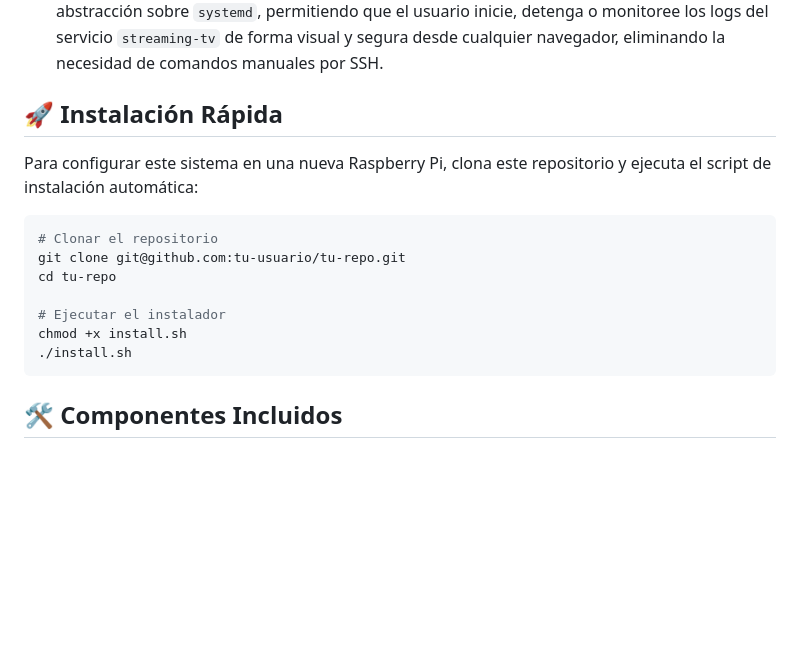
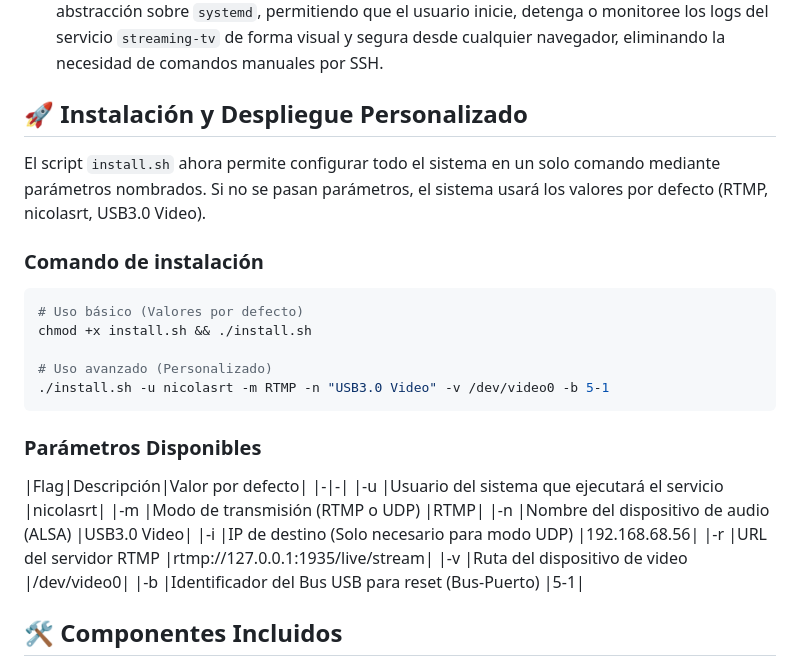
Before and after one commit to NicolasERT/streaming-raspberry-pi, a Markdown page: README.md, the part around the change. GitHub-like rendering; blank space fills up the shorter version.

Commit message:
Revise installation instructions and parameters
Updated installation section to include new parameters and usage instructions.

````diff
--- a/README.md
+++ b/README.md
@@ -10,19 +10,29 @@ El ecosistema se apoya en tres pilares de software de alto rendimiento para gara
 *   **[MediaMTX](github.com):** Un servidor de medios (media proxy) de alto rendimiento escrito en Go. Actúa como el receptor central de la señal; permite que un solo flujo de entrada sea consumido simultáneamente por múltiples clientes a través de diversos protocolos como WebRTC, HLS y RTSP sin necesidad de recodificar.
 *   **[Cockpit](cockpit-project.org):** Una interfaz gráfica basada en web para servidores Linux. Proporciona una capa de abstracción sobre `systemd`, permitiendo que el usuario inicie, detenga o monitoree los logs del servicio `streaming-tv` de forma visual y segura desde cualquier navegador, eliminando la necesidad de comandos manuales por SSH.
 
-## 🚀 Instalación Rápida
+## 🚀 Instalación y Despliegue Personalizado
 
-Para configurar este sistema en una nueva Raspberry Pi, clona este repositorio y ejecuta el script de instalación automática:
+El script `install.sh` ahora permite configurar todo el sistema en un solo comando mediante parámetros nombrados. Si no se pasan parámetros, el sistema usará los valores por defecto (RTMP, nicolasrt, USB3.0 Video).
 
+### Comando de instalación
 ```bash
-# Clonar el repositorio
-git clone git@github.com:tu-usuario/tu-repo.git
-cd tu-repo
+# Uso básico (Valores por defecto)
+chmod +x install.sh && ./install.sh
 
-# Ejecutar el instalador
-chmod +x install.sh
-./install.sh
+# Uso avanzado (Personalizado)
+./install.sh -u nicolasrt -m RTMP -n "USB3.0 Video" -v /dev/video0 -b 5-1
 ```
+
+### Parámetros Disponibles
+|Flag|Descripción|Valor por defecto|
+|-|-|
+|-u	|Usuario del sistema que ejecutará el servicio	|nicolasrt|
+|-m	|Modo de transmisión (RTMP o UDP)	|RTMP|
+|-n	|Nombre del dispositivo de audio (ALSA)	|USB3.0 Video|
+|-i	|IP de destino (Solo necesario para modo UDP)	|192.168.68.56|
+|-r	|URL del servidor RTMP	|rtmp://127.0.0.1:1935/live/stream|
+|-v	|Ruta del dispositivo de video	|/dev/video0|
+|-b	|Identificador del Bus USB para reset (Bus-Puerto)	|5-1|
 
 ## 🛠️ Componentes Incluidos
 
````
